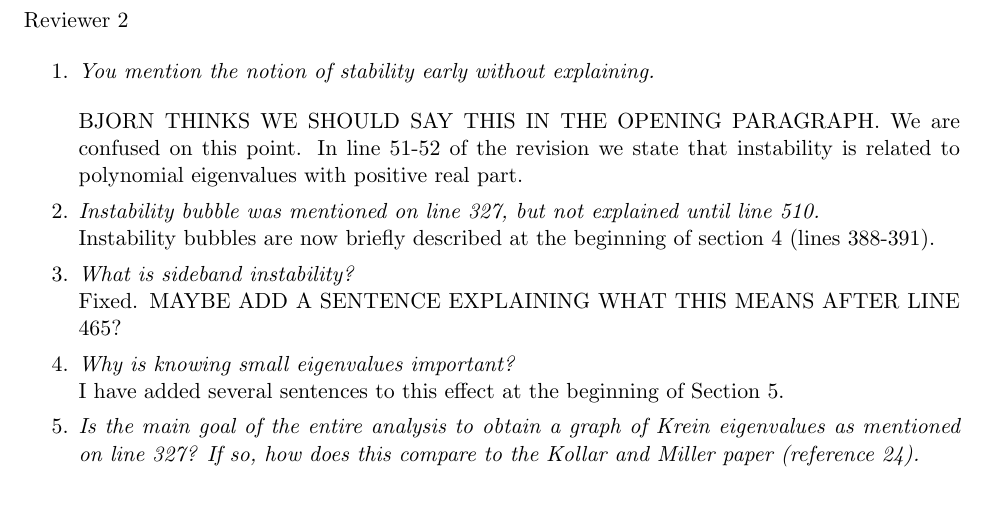
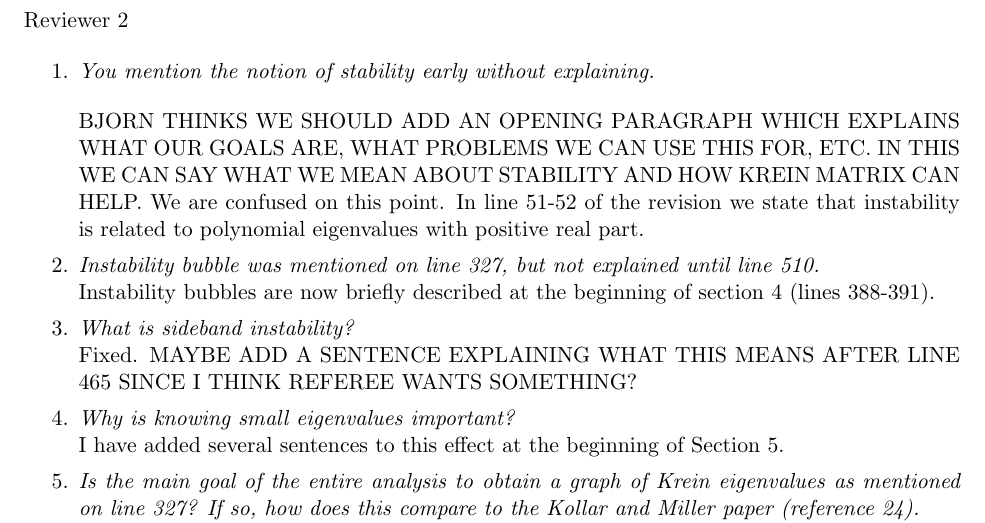
Before and after one commit to rhparker/SIMA-paper, a LaTeX letter (RevisionCoverLetterA.tex): part of page 5 of 6, cut so that both start at the same text, the shorter picture padded with empty space. Compiled offline with pdfLaTeX.

Commit message:
questions for Todd in letter

```diff
--- a/RevisionCoverLetterA.tex
+++ b/RevisionCoverLetterA.tex
@@ -213,7 +213,7 @@ Reviewer 2
 \item \emph{You mention the notion of stability early without explaining.}
 \vspace{4mm}
 
-BJORN THINKS WE SHOULD SAY THIS IN THE OPENING PARAGRAPH.
+BJORN THINKS WE SHOULD ADD AN OPENING PARAGRAPH WHICH EXPLAINS WHAT OUR GOALS ARE, WHAT PROBLEMS WE CAN USE THIS FOR, ETC. IN THIS WE CAN SAY WHAT WE MEAN ABOUT STABILITY AND HOW KREIN MATRIX CAN HELP.
 We are confused on this point. In line 51-52 of the revision we state that instability is related to polynomial eigenvalues with positive real part.
 
 \item \emph{Instability bubble was mentioned on line 327, but not explained until line 510.}
@@ -222,7 +222,7 @@ Instability bubbles are now briefly described at the beginning of section 4 (lin
 
 \item \emph{What is sideband instability?}
 
-Fixed. MAYBE ADD A SENTENCE EXPLAINING WHAT THIS MEANS AFTER LINE 465?
+Fixed. MAYBE ADD A SENTENCE EXPLAINING WHAT THIS MEANS AFTER LINE 465 SINCE I THINK REFEREE WANTS SOMETHING?
 
 \item \emph{Why is knowing small eigenvalues important?}
 
```
